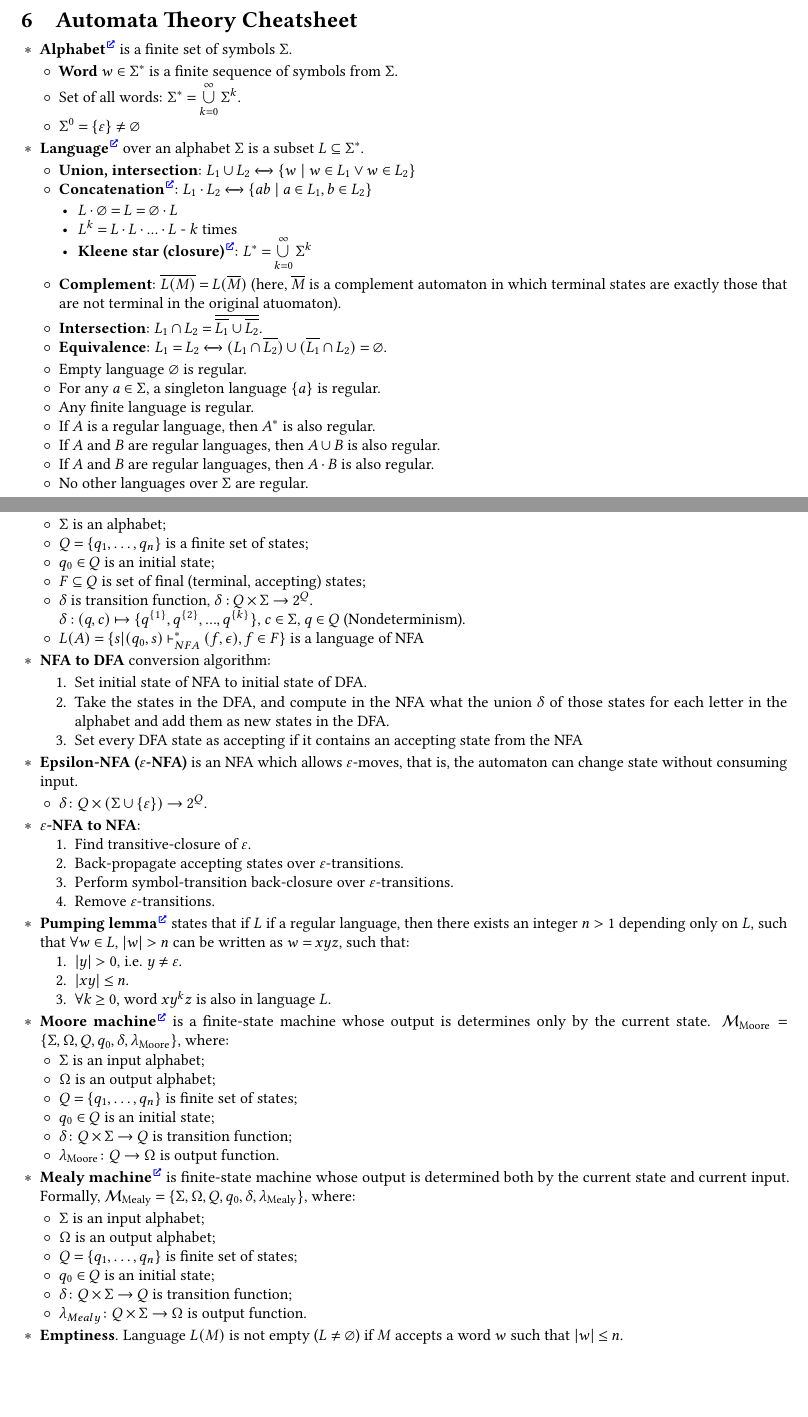
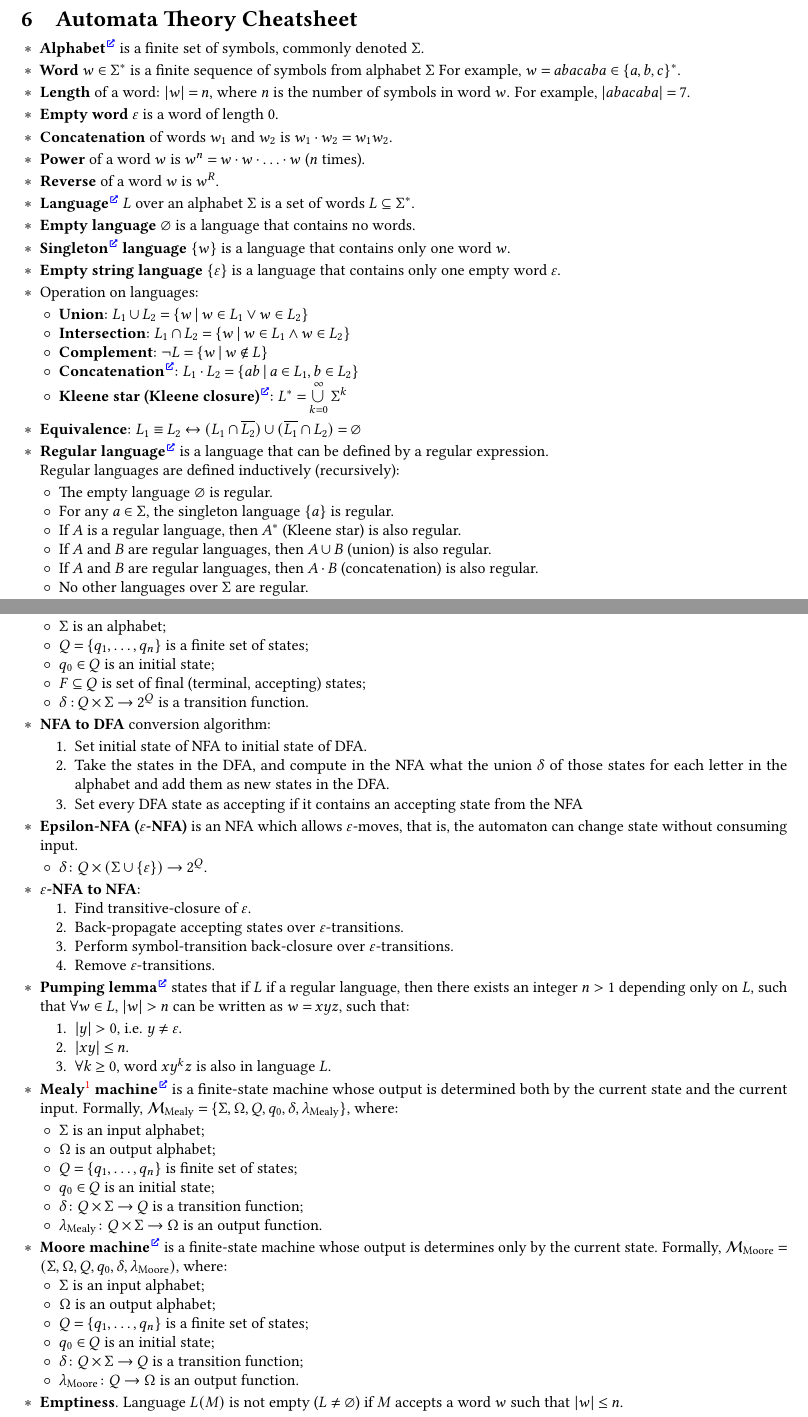
Before and after one commit to Lipen/discrete-math-course, a LaTeX document (cheat6.tex): two parts of pages 1 and 2 of 3, joined at a grey line, cut so that both start at the same text, the shorter picture padded with empty space. Compiled offline with pdfLaTeX.

Commit message:
Refine even more

```diff
--- a/cheat6.tex
+++ b/cheat6.tex
@@ -41,59 +41,79 @@
 \section{Automata Theory Cheatsheet}
 
 \begin{terms}
-    \item \textbf{Alphabet}\Href{https://en.wikipedia.org/wiki/Alphabet_(formal_languages)} is a finite set of symbols $\Sigma$.
+    \item \textbf{Alphabet}\Href{https://en.wikipedia.org/wiki/Alphabet_(formal_languages)} is a finite set of symbols, commonly denoted $\Sigma$.
+
+    \item \textbf{Word} $w \in \Sigma^*$ is a finite sequence of symbols from alphabet $\Sigma$
+    For example, $w = abacaba \in \Set{a, b, c}^*$.
+
+    \item \textbf{Length} of a word: $|w| = n$, where $n$ is the number of symbols in word $w$.
+    For example, $|abacaba| = 7$.
+
+    \item \textbf{Empty word} $\varepsilon$ is a word of length 0.
+
+    \item \textbf{Concatenation} of words $w_1$ and $w_2$ is $w_1 \cdot w_2 = w_1 w_2$.
+
+    \item \textbf{Power} of a word $w$ is $w^n = w \cdot w \cdot \ldots \cdot w$ ($n$ times).
+    % Note that $\Sigma^0 = \Set{\varepsilon} \neq \emptyset$.
+
+    \item \textbf{Reverse} of a word $w$ is $w^R$.
+
+    % \item \textbf{Subword} of a word $w$ is $w[i:j] = w_i \dots w_j$.
+
+    % \item \textbf{Prefix} of a word $w$ is $w[1:i] = w_1 \dots w_i$.
+
+    % \item \textbf{Suffix} of a word $w$ is $w[i:n] = w_i \dots w_n$.
+
+    \item \textbf{Language}\Href{https://en.wikipedia.org/wiki/Formal_language} $L$ over an alphabet $\Sigma$ is a set of words $L \subseteq \Sigma^*$.
+
+    \item \textbf{Empty language} $\emptyset$ is a language that contains no words.
+
+    \item \textbf{Singleton\Href{https://en.wikipedia.org/wiki/Singleton_(mathematics)} language} $\Set{w}$ is a language that contains only one word $w$.
+
+    \item \textbf{Empty string language} $\Set{\varepsilon}$ is a language that contains only one empty word $\varepsilon$.
+
+    \item Operation on languages:
 
     \begin{terms}
-        \item \textbf{Word} $w \in \Sigma^*$ is a finite sequence of symbols from $\Sigma$.
+        \item \textbf{Union}: $L_1 \union L_2 = \Set{w \given w \in L_1 \lor w \in L_2}$
 
-        \item Set of all words: $\Sigma^* = \bigunion_{k = 0}^{\infty} \Sigma^k$.
+        \item \textbf{Intersection}: $L_1 \intersection L_2 = \Set{w \given w \in L_1 \land w \in L_2}$
 
-        \item $\Sigma^0 = \Set{\varepsilon} \neq \emptyset$
+        \item \textbf{Complement}: $\neg{L} = \Set{w \given w \notin L}$
+
+        \item \textbf{Concatenation}\Href{https://en.wikipedia.org/wiki/Concatenation}: $L_1 \cdot L_2 = \Set{ab \given a \in L_1, b \in L_2}$
+
+        \item \textbf{Kleene star (Kleene closure)}\Href{https://en.wikipedia.org/wiki/Kleene_star}: $L^* = \bigunion_{k = 0}^{\infty}\Sigma^k$
     \end{terms}
 
-    \item \textbf{Language}\Href{https://en.wikipedia.org/wiki/Formal_language} over an alphabet $\Sigma$ is a subset $L \subseteq \Sigma^*$.
+    % TODO: move
+    \item \textbf{Equivalence}: $L_1 \equiv L_2 \iff (L_1 \intersection \overline{L_2}) \union (\overline{L_1} \intersection L_2) = \emptyset$
+
+    % TODO: rewrite
+    % \item $\mathrm{REG}$ \textbf{(family of regular languages)}\Href{https://en.wikipedia.org/wiki/Regular_language} is set over an alphabet $\Sigma$.
+
+    \item \textbf{Regular language}\Href{https://en.wikipedia.org/wiki/Regular_language} is a language that can be defined by a regular expression.
+
+    Regular languages are defined inductively (recursively):
 
     \begin{terms}
-        \item \textbf{Union, intersection}: $L_1 \union L_2 \xleftrightarrow{} \{w\ |\ w \in L_1 \lor w \in L_2\}$
+        \item The empty language $\emptyset$ is regular.
 
-        \item \textbf{Concatenation}\Href{https://en.wikipedia.org/wiki/Concatenation}: $L_1 \cdot L_2 \xleftrightarrow{} \{ab\ |\ a \in L_1, b \in L_2\}$
+        \item For any $a \in \Sigma$, the singleton language $\Set{a}$ is regular.
 
-        \begin{terms}
-            \item $L \cdot \emptyset = L = \emptyset \cdot L$
+        \item If $A$ is a regular language, then $A^*$ (Kleene star) is also regular.
 
-            \item $L^k = L \cdot L \cdot ... \cdot L$ - $k$ times
+        \item If $A$ and $B$ are regular languages, then $A \union B$ (union) is also regular.
 
-            \item \textbf{Kleene star (closure)}\Href{https://en.wikipedia.org/wiki/Kleene_star}: $L^* = \bigunion_{k = 0}^{\infty}\Sigma^k$
-        \end{terms}
-
-        \item \textbf{Complement}: $\overline{L(M)} = L(\overline{M})$ (here, $\overline{M}$ is a complement automaton in which terminal states are exactly those that are not terminal in the original atuomaton).
-
-        \item \textbf{Intersection}: $L_1 \intersection L_2 = \overline{\overline{L_1} \union \overline{L_2}}$.
-
-        \item \textbf{Equivalence}: $L_1 = L_2 \xleftrightarrow{} (L_1 \intersection \overline{L_2}) \union (\overline{L_1} \intersection L_2) = \emptyset$.
-    \end{terms}
-
-    % TODO
-    % \item $\mathrm{REG}$ \textbf{(family of regular languages)}\Href{https://en.wikipedia.org/wiki/Regular_language} is set over an alphabet $\Sigma$.
-
-    \begin{terms}
-        \item Empty language $\emptyset$ is regular.
-
-        \item For any $a \in \Sigma$, a singleton language $\Set{a}$ is regular.
-
-        \item Any finite language is regular.
-
-        \item If $A$ is a regular language, then $A^*$ is also regular.
-
-        \item If $A$ and $B$ are regular languages, then $A \union B$ is also regular.
-
-        \item If $A$ and $B$ are regular languages, then $A \cdot B$ is also regular.
+        \item If $A$ and $B$ are regular languages, then $A \cdot B$ (concatenation) is also regular.
 
         \item No other languages over $\Sigma$ are regular.
     \end{terms}
 
+    % TODO: remove/rewrite
     \item \textbf{REG (set of regular languages)} is set over an alphabet $\Sigma$\\ $\mathrm{REG} = \bigunion_{k = 0}^{\infty} \mathrm{Reg}_{k} = \mathrm{Reg}_{\infty}$.
 
+    % TODO: remove/rewrite
     \begin{terms}
         \item $\mathrm{Reg}_{0} = \Set{\emptyset, \Set{\varepsilon}} \union \Set{\Set{c} \given c \in \Sigma}$.
 
@@ -142,11 +167,14 @@
 
         \item $F \subseteq Q$ is set of final (terminal, accepting) states;
 
-        \item $\delta$ is transition function, $\delta: Q \times \Sigma \to 2^Q$.\\
-        $\delta: (q,c) \mapsto \{q^{\{1\}},q^{\{2\}}, ... , q^{\{k\}}\}$, $c \in \Sigma$, $q \in Q$ (Nondeterminism).
+        \item $\delta: Q \times \Sigma \to 2^Q$ is a transition function.
 
-        \item $L(A) = \{ s| (q_0, s) \vdash^*_{NFA} (f, \epsilon), f\in F\}$ is a language of NFA
+        % TODO: ?
+        % $\delta: (q, c) \mapsto \Set{q^_1, q_2, \dots, q_n}$, $c \in \Sigma$, $q \in Q$ (Nondeterminism).
     \end{terms}
+
+    % TODO: explain \vdash first
+    % \item Language accepted by an NFA $\mathcal{A}$ is the set $L(\mathcal{A}) = \Set{w \given \Pair{q_0, w} \vdash^*_{\text{NFA}} \Pair{f, \epsilon}, f \in F}$.
 
     \item \textbf{NFA to DFA} conversion algorithm:
 
@@ -185,8 +217,12 @@
         \item $\forall k \geq 0$, word $x y^{k} z$ is also in language $L$.
     \end{enumerate}
 
-    \item \textbf{Moore machine}\Href{https://en.wikipedia.org/wiki/Moore_machine} is a finite-state machine whose output is determines only by the current state.
-    $\mathcal{M}_\text{Moore} = \{\Sigma, \Omega, Q, q_0, \delta, \lambda_\text{Moore}\}$, where:
+
+    \item \textbf{Mealy\footnote{\textsc{Mealy, George H.} (1955). A Method for Synthesizing Sequential Circuits.
+    \textit{The Bell System Technical Journal}, 34(5), 1045--79.} machine}\Href{https://en.wikipedia.org/wiki/Mealy_machine} is a finite-state machine whose output is determined both by the current state and the current input.
+    Formally, $\mathcal{M}_\text{Mealy} = \Set{\Sigma, \Omega, Q, q_0, \delta, \lambda_\text{Mealy}}$, where:
+
+    % TODO: picture of Mealy machine (to the right of the list)
     \begin{terms}
         \item $\Sigma$ is an input alphabet;
 
@@ -196,27 +232,31 @@
 
         \item $q_0 \in Q$ is an initial state;
 
-        \item $\delta \colon Q \times \Sigma \to Q$ is transition function;
+        \item $\delta \colon Q \times \Sigma \to Q$ is a transition function;
 
-        \item $\lambda_\text{Moore} \colon Q \to \Omega$ is output function.
+        \item $\lambda_\text{Mealy} \colon Q \times \Sigma \to \Omega$ is an output function.
     \end{terms}
 
-    \item \textbf{Mealy machine}\Href{https://en.wikipedia.org/wiki/Mealy_machine} is finite-state machine whose output is determined both by the current state and current input.
-    Formally, $\mathcal{M}_\text{Mealy} = \{\Sigma, \Omega, Q, q_0, \delta, \lambda_\text{Mealy}\}$, where:
 
+    \item \textbf{Moore machine}\Href{https://en.wikipedia.org/wiki/Moore_machine} is a finite-state machine whose output is determines only by the current state.
+    Formally, $\mathcal{M}_\text{Moore} = (\Sigma, \Omega, Q, q_0, \delta, \lambda_\text{Moore})$, where:
+    % TODO: picture of Moore machine (to the right of the list)
     \begin{terms}
         \item $\Sigma$ is an input alphabet;
 
         \item $\Omega$ is an output alphabet;
 
-        \item $Q = \Set{q_1, \dots, q_n}$ is finite set of states;
+        \item $Q = \Set{q_1, \dots, q_n}$ is a finite set of states;
 
         \item $q_0 \in Q$ is an initial state;
 
-        \item $\delta \colon Q \times \Sigma \to Q$ is transition function;
+        \item $\delta \colon Q \times \Sigma \to Q$ is a transition function;
 
-        \item $\lambda_{Mealy} \colon Q \times \Sigma \to \Omega$ is output function.
+        \item $\lambda_\text{Moore} \colon Q \to \Omega$ is an output function.
     \end{terms}
 
-    \item \textbf{Emptiness}. Language $L(M)$ is not empty ($L \neq \emptyset$) if $M$ accepts a word $w$ such that $|w| \leq n$.
+    % TODO: what is M?
+    % TODO: theorem
+    \item \textbf{Emptiness}.
+    Language $L(M)$ is not empty ($L \neq \emptyset$) if $M$ accepts a word $w$ such that $|w| \leq n$.
 
```
Also changed, not shown: cheat6.tex (67 more changed lines).
